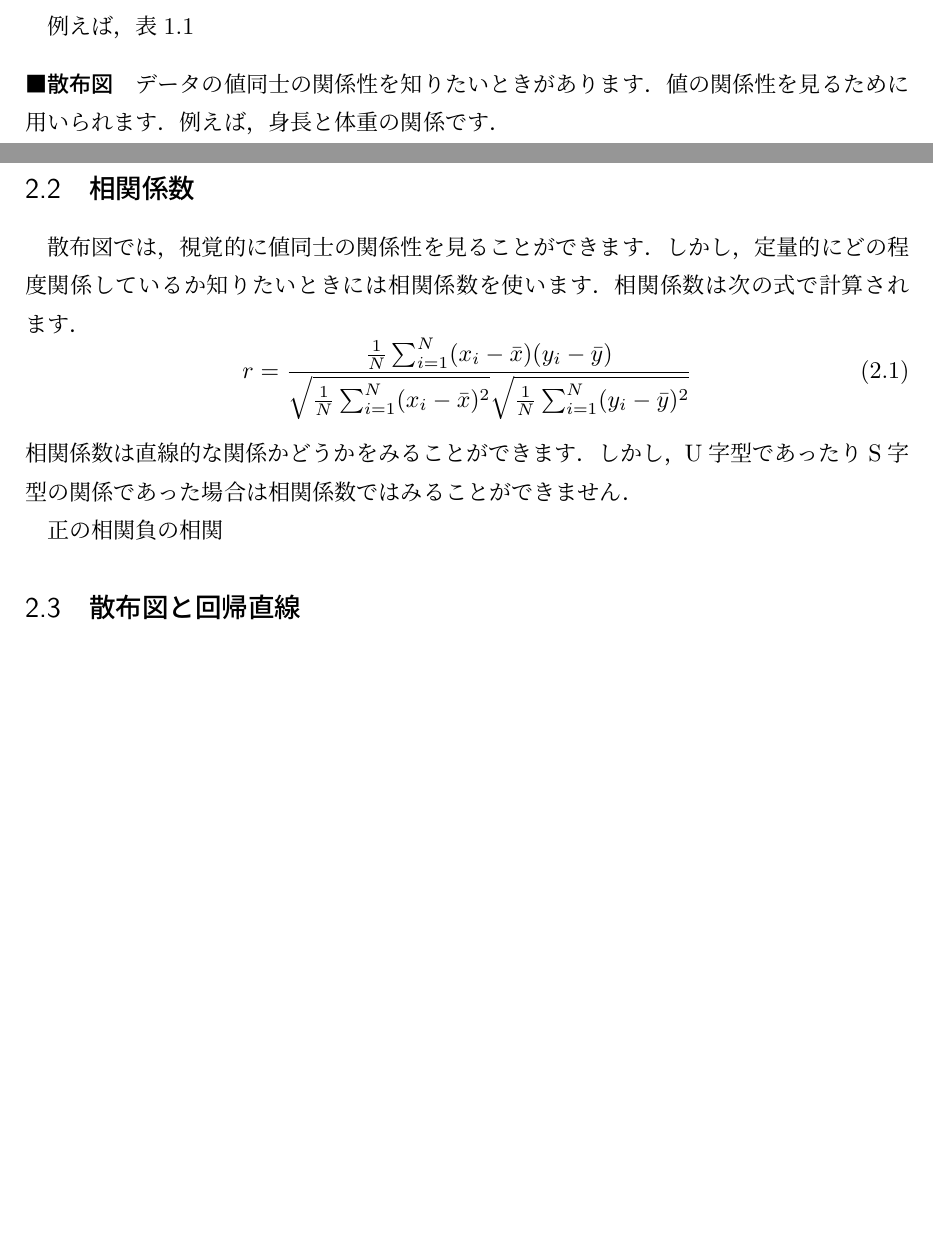
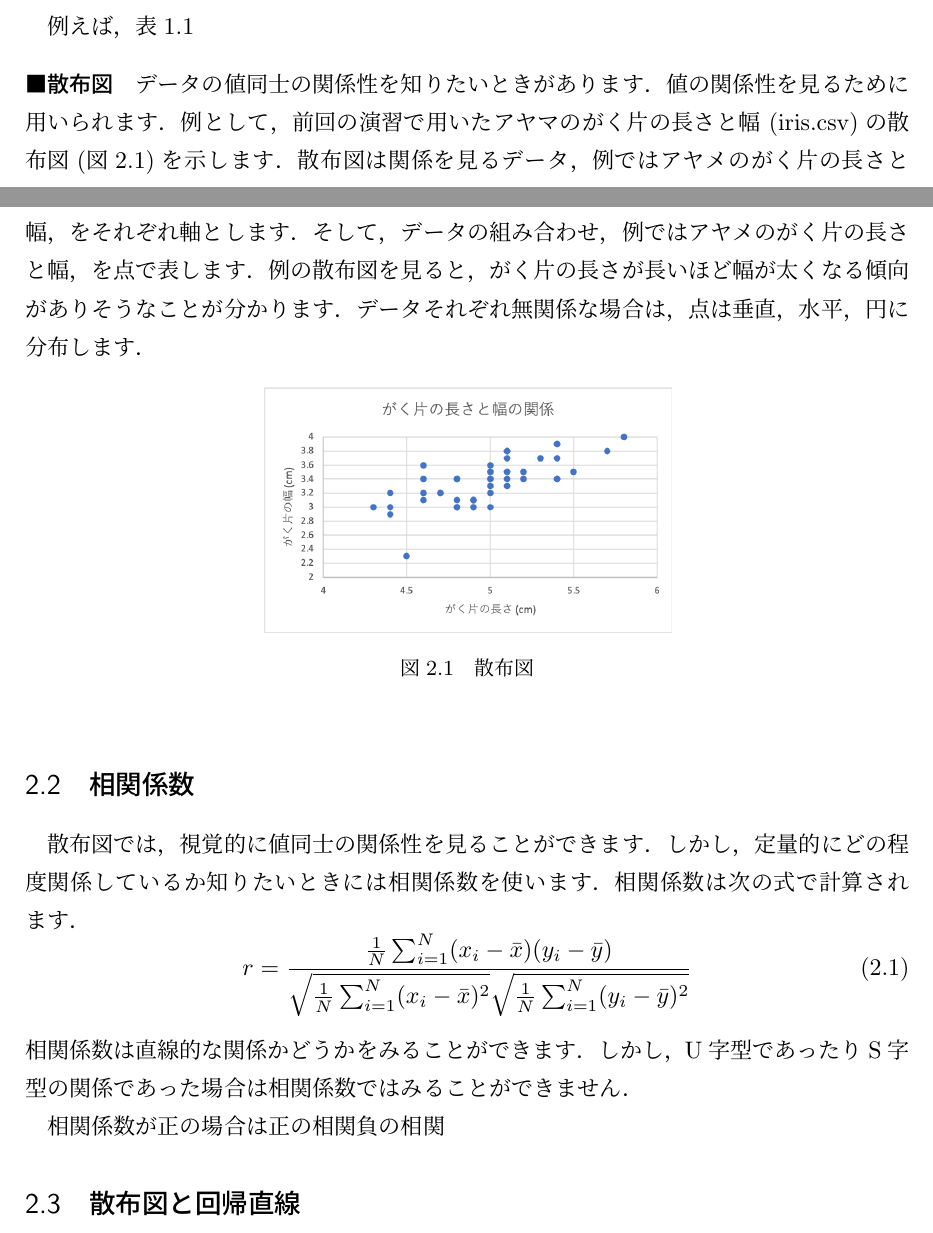
Before and after one commit to KazuhisaFujita/BasicStatisticsUsingExcel, a LaTeX document (statistics_ex.tex, which reads chap2.tex): two parts of pages 11 and 12 of 14, joined at a grey line, cut so that both start at the same text, the shorter picture padded with empty space. Compiled offline with pLaTeX and dvipdfmx.

Commit message:
散布図を追加しました

```diff
--- a/chap2.tex
+++ b/chap2.tex
@@ -42,8 +42,19 @@
 
 データの値同士の関係性を知りたいときがあります．
 値の関係性を見るために用いられます．
-例えば，身長と体重の関係です．
+例として，前回の演習で用いたアヤマのがく片の長さと幅 (iris.csv)の散布図(図\ref{fig:scatter})を示します．
+散布図は関係を見るデータ，例ではアヤメのがく片の長さと幅，をそれぞれ軸とします．
+そして，データの組み合わせ，例ではアヤメのがく片の長さと幅，を点で表します．
+例の散布図を見ると，がく片の長さが長いほど幅が太くなる傾向がありそうなことが分かります．
+データそれぞれ無関係な場合は，点は垂直，水平，円に分布します．
 
+
+\begin{figure}[htbp]
+    \centering
+    \includegraphics[width=6cm]{chap2/scatter.png}
+    \caption{散布図}
+    \label{fig:scatter}
+\end{figure}
 
 \subsection{相関係数}
 
@@ -57,7 +68,7 @@
 相関係数は直線的な関係かどうかをみることができます．
 しかし，U字型であったりS字型の関係であった場合は相関係数ではみることができません．
 
-正の相関
+相関係数が正の場合は正の相関
 負の相関
 
 \subsection{散布図と回帰直線}
```
Also changed, not shown: data/iris.csv (+1 -1 lines), chap2/scatter.png (added).
